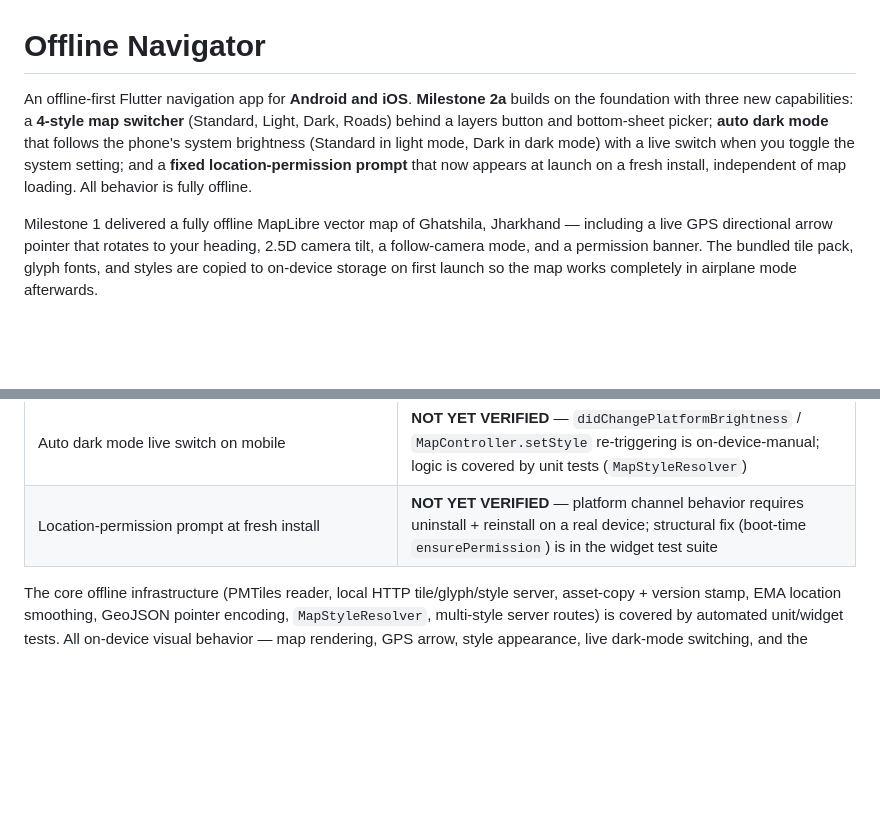
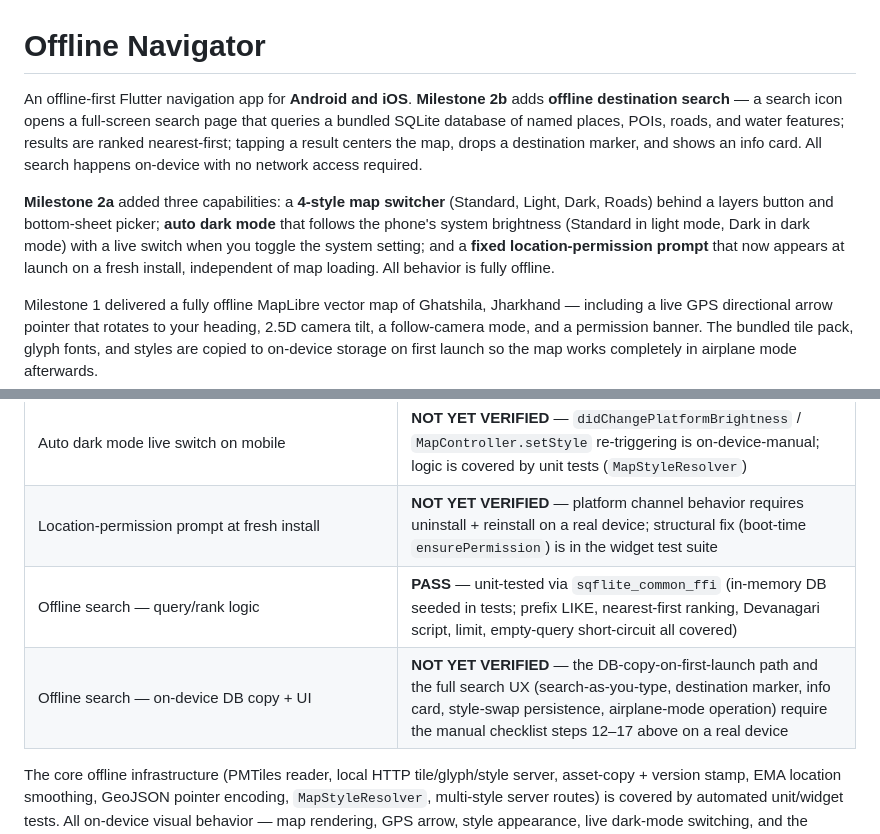
Before and after one commit to Drake0306/offline-navigator, a Markdown page: README.md, 2 parts joined by grey strips. GitHub-like rendering; blank space fills up the shorter version.

```diff
--- a/README.md
+++ b/README.md
@@ -1,6 +1,8 @@
 # Offline Navigator
 
-An offline-first Flutter navigation app for **Android and iOS**. **Milestone 2a** builds on the foundation with three new capabilities: a **4-style map switcher** (Standard, Light, Dark, Roads) behind a layers button and bottom-sheet picker; **auto dark mode** that follows the phone's system brightness (Standard in light mode, Dark in dark mode) with a live switch when you toggle the system setting; and a **fixed location-permission prompt** that now appears at launch on a fresh install, independent of map loading. All behavior is fully offline.
+An offline-first Flutter navigation app for **Android and iOS**. **Milestone 2b** adds **offline destination search** — a search icon opens a full-screen search page that queries a bundled SQLite database of named places, POIs, roads, and water features; results are ranked nearest-first; tapping a result centers the map, drops a destination marker, and shows an info card. All search happens on-device with no network access required.
+
+**Milestone 2a** added three capabilities: a **4-style map switcher** (Standard, Light, Dark, Roads) behind a layers button and bottom-sheet picker; **auto dark mode** that follows the phone's system brightness (Standard in light mode, Dark in dark mode) with a live switch when you toggle the system setting; and a **fixed location-permission prompt** that now appears at launch on a fresh install, independent of map loading. All behavior is fully offline.
 
 Milestone 1 delivered a fully offline MapLibre vector map of Ghatshila, Jharkhand — including a live GPS directional arrow pointer that rotates to your heading, 2.5D camera tilt, a follow-camera mode, and a permission banner. The bundled tile pack, glyph fonts, and styles are copied to on-device storage on first launch so the map works completely in airplane mode afterwards.
 
@@ -108,5 +130,7 @@ Full design rationale and architecture decisions:
 | 4-style switcher visual appearance on mobile | **NOT YET VERIFIED** — style colors and layer rendering are on-device-manual; verified structurally by widget tests (sheet opens, all styles present, Auto tile present) |
 | Auto dark mode live switch on mobile | **NOT YET VERIFIED** — `didChangePlatformBrightness` / `MapController.setStyle` re-triggering is on-device-manual; logic is covered by unit tests (`MapStyleResolver`) |
 | Location-permission prompt at fresh install | **NOT YET VERIFIED** — platform channel behavior requires uninstall + reinstall on a real device; structural fix (boot-time `ensurePermission`) is in the widget test suite |
+| Offline search — query/rank logic | **PASS** — unit-tested via `sqflite_common_ffi` (in-memory DB seeded in tests; prefix LIKE, nearest-first ranking, Devanagari script, limit, empty-query short-circuit all covered) |
+| Offline search — on-device DB copy + UI | **NOT YET VERIFIED** — the DB-copy-on-first-launch path and the full search UX (search-as-you-type, destination marker, info card, style-swap persistence, airplane-mode operation) require the manual checklist steps 12–17 above on a real device |
 
 The core offline infrastructure (PMTiles reader, local HTTP tile/glyph/style server, asset-copy + version stamp, EMA location smoothing, GeoJSON pointer encoding, `MapStyleResolver`, multi-style server routes) is covered by automated unit/widget tests. All on-device visual behavior — map rendering, GPS arrow, style appearance, live dark-mode switching, and the permission prompt — requires the manual checklist above on a real Android or iOS device.
```
Also changed, not shown: other parts of README.md (+23 -3 lines).
